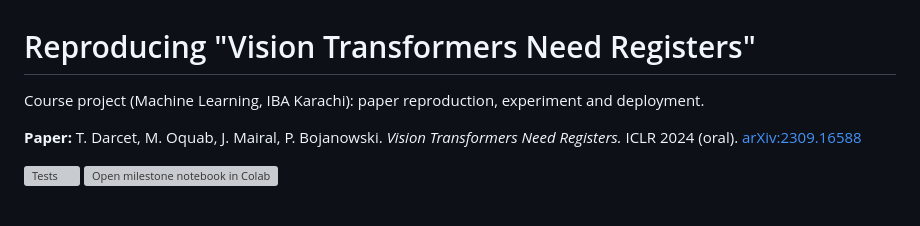
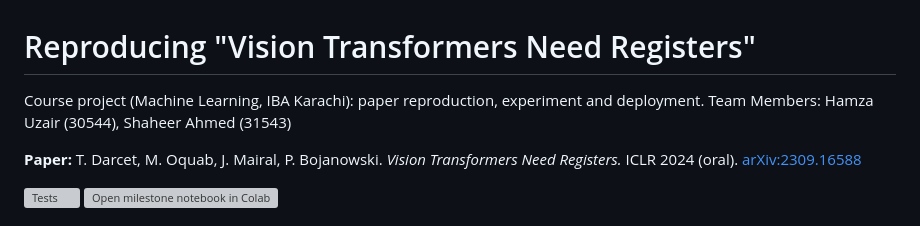
Before and after one commit to recommended131225435/vit-registers-reproduction, a Markdown page: README.md, the part around the change. GitHub-like rendering; grey boxes are pictures that could not be loaded.

Commit message:
Update README with team members information
Added team members to the project description.

```diff
--- a/README.md
+++ b/README.md
@@ -1,6 +1,7 @@
 # Reproducing "Vision Transformers Need Registers"
 
 Course project (Machine Learning, IBA Karachi): paper reproduction, experiment and deployment.
+Team Members: Hamza Uzair (30544), Shaheer Ahmed (31543)
 
 **Paper:** T. Darcet, M. Oquab, J. Mairal, P. Bojanowski. *Vision Transformers Need Registers.* ICLR 2024 (oral). [arXiv:2309.16588](https://arxiv.org/abs/2309.16588)
 
```
